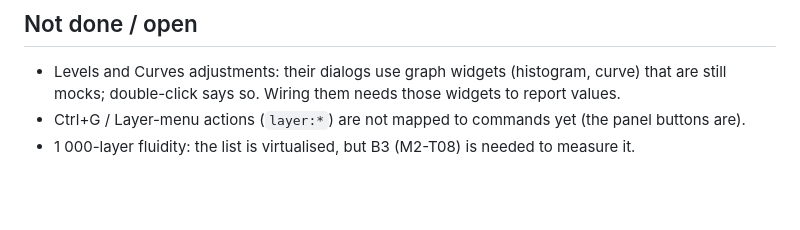
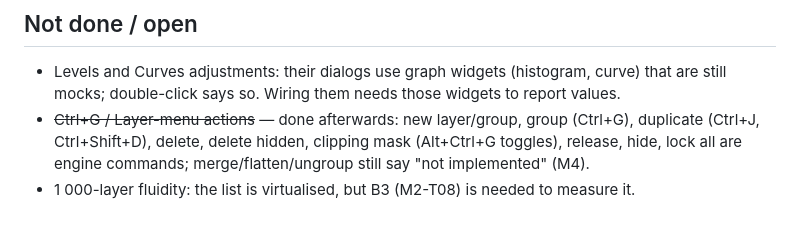
Before and after one commit to robertocantore126/fotox, a Markdown page: docs/reports/M2-T06.md, the part around the change. GitHub-like rendering; blank space fills up the shorter version.

Commit message:
Status report for the overnight run
Co-Authored-By: Claude Opus 5.5 <noreply@anthropic.com>

```diff
--- a/docs/reports/M2-T06.md
+++ b/docs/reports/M2-T06.md
@@ -29,5 +29,5 @@ In the app (DevTools-driven, 6000 × 4000 test TIFF):
 ## Not done / open
 
 * Levels and Curves adjustments: their dialogs use graph widgets (histogram, curve) that are still mocks; double-click says so. Wiring them needs those widgets to report values.
-* Ctrl+G / Layer-menu actions (`layer:*`) are not mapped to commands yet (the panel buttons are).
+* ~~Ctrl+G / Layer-menu actions~~ — done afterwards: new layer/group, group (Ctrl+G), duplicate (Ctrl+J, Ctrl+Shift+D), delete, delete hidden, clipping mask (Alt+Ctrl+G toggles), release, hide, lock all are engine commands; merge/flatten/ungroup still say "not implemented" (M4).
 * 1 000-layer fluidity: the list is virtualised, but B3 (M2-T08) is needed to measure it.
```
Also changed, not shown: docs/reports/STATUS-2026-09-25.md (added, +61 -0 lines).
